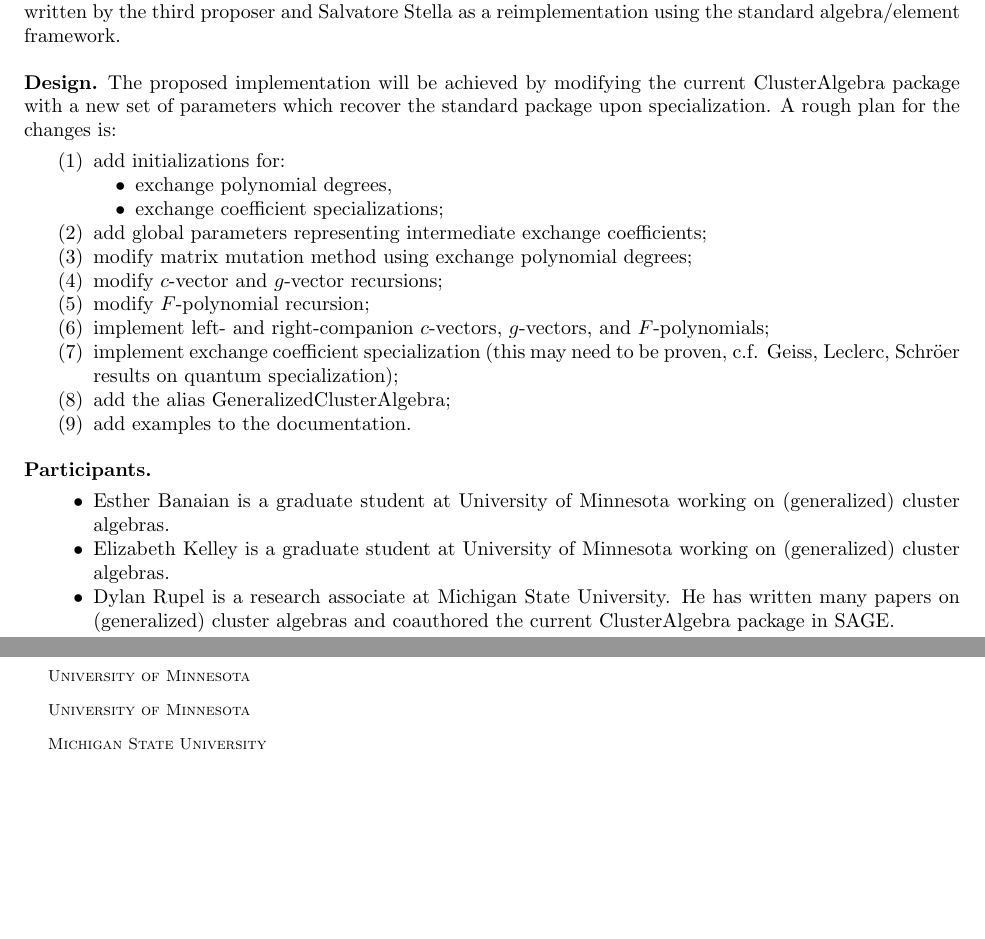
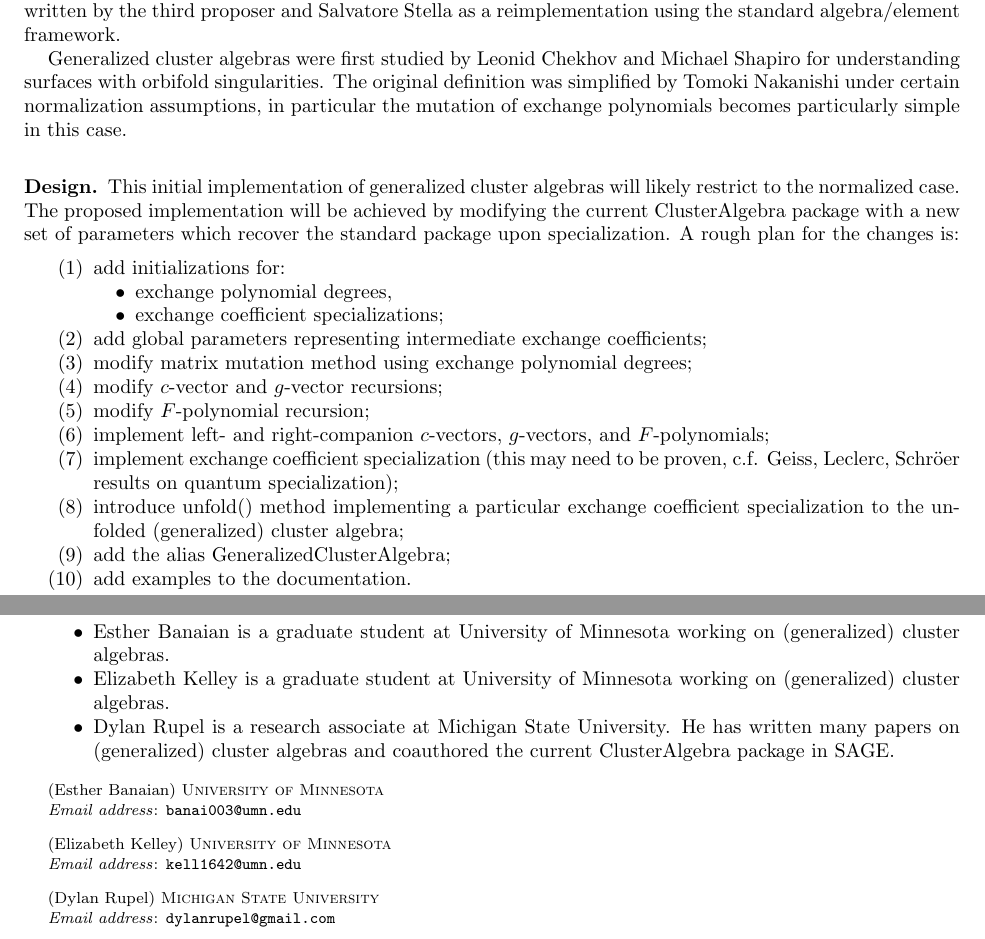
Before and after one commit to drupel/IMA2019-GCA_coding_sprint, a LaTeX paper (proposal.tex): two parts of pages 1 and 2 of 2, joined at a grey line, cut so that both start at the same text, the shorter picture padded with empty space. Compiled offline with pdfLaTeX.

Commit message:
Minor edits

```diff
--- a/proposal.tex
+++ b/proposal.tex
@@ -6,11 +6,14 @@
 \title{IMA Proposal - GeneralizedClusterAlgebra Coding Sprint}
 
 \author{Esther Banaian}
-\address{University of Minnesota}
+\address[Esther Banaian]{University of Minnesota}
+\email{banai003@umn.edu}
 \author{Elizabeth Kelley}
-\address{University of Minnesota}
+\address[Elizabeth Kelley]{University of Minnesota}
+\email{kell1642@umn.edu}
 \author{Dylan Rupel}
-\address{Michigan State University}
+\address[Dylan Rupel]{Michigan State University}
+\email{dylanrupel@gmail.com}
 
 \begin{document}
 
@@ -41,7 +44,11 @@
   Of particular importance, this code includes methods for discovering mutation classes and searching the exchange graph of a cluster algebra.
   The ClusterAlgebra package was written by the third proposer and Salvatore Stella as a reimplementation using the standard algebra/element framework.
 
+  Generalized cluster algebras were first studied by Leonid Chekhov and Michael Shapiro for understanding surfaces with orbifold singularities.
+  The original definition was simplified by Tomoki Nakanishi under certain normalization assumptions, in particular the mutation of exchange polynomials becomes particularly simple in this case.
+
   \subsection*{Design}
+  This initial implementation of generalized cluster algebras will likely restrict to the normalized case.
   The proposed implementation will be achieved by modifying the current ClusterAlgebra package with a new set of parameters which recover the standard package upon specialization.
   A rough plan for the changes is:
   \begin{enumerate}
@@ -56,6 +63,7 @@
     \item modify $F$-polynomial recursion;
     \item implement left- and right-companion $c$-vectors, $g$-vectors, and $F$-polynomials;
     \item implement exchange coefficient specialization (this may need to be proven, c.f. Geiss, Leclerc, Schr\"oer results on quantum specialization);
+    \item introduce unfold() method implementing a particular exchange coefficient specialization to the unfolded (generalized) cluster algebra;
     \item add the alias GeneralizedClusterAlgebra;
     \item add examples to the documentation.
   \end{enumerate}
```
